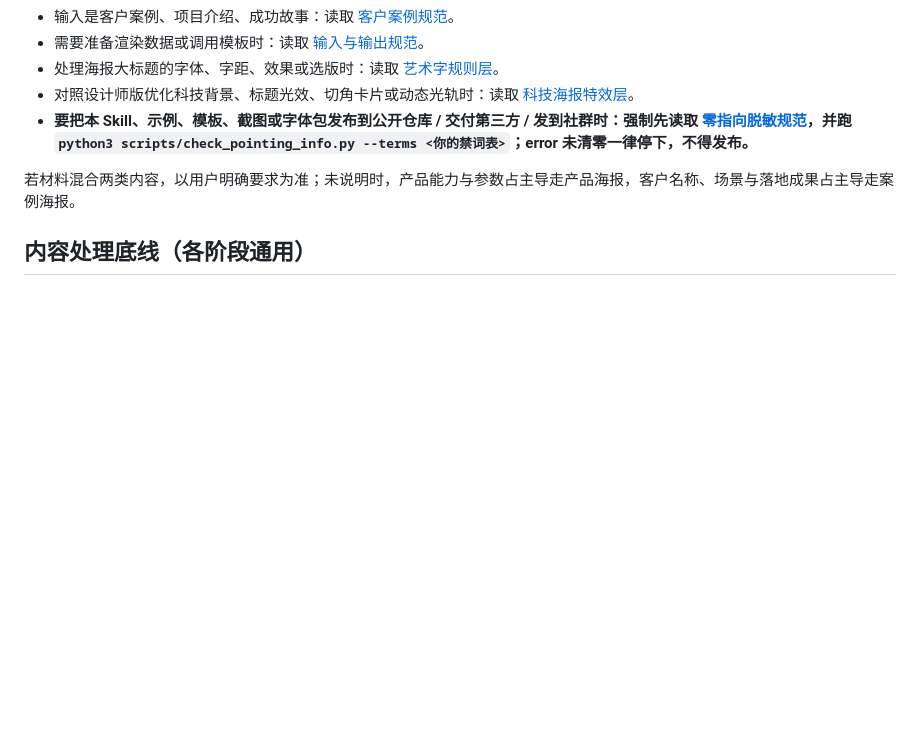
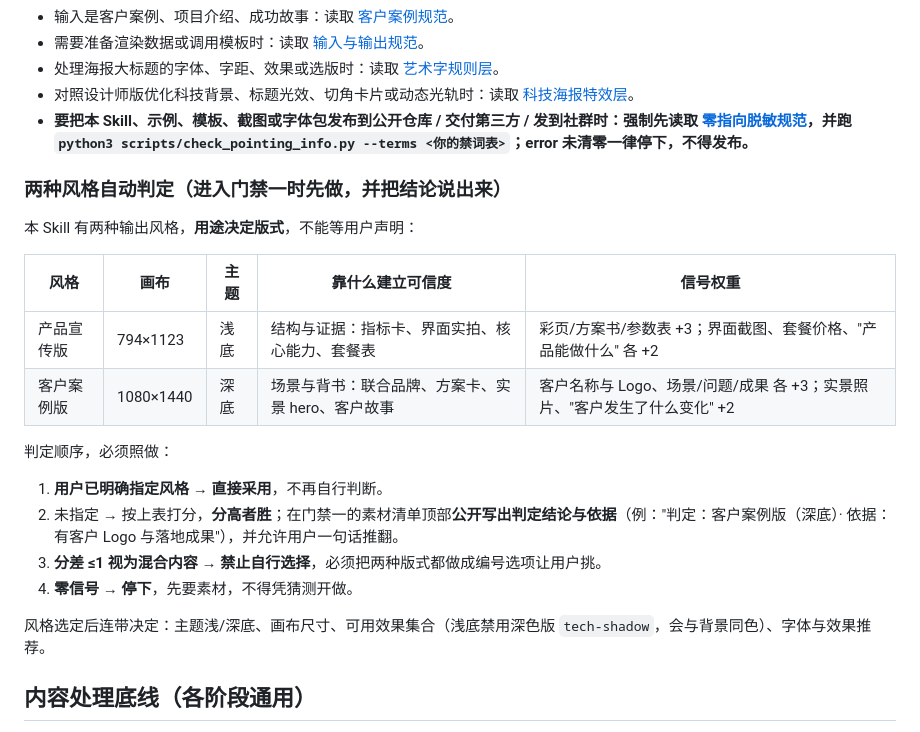
Before and after one commit to bbdao111-afk/business-poster-generator, a Markdown page: SKILL.md, the part around the change. Drawn GitHub-style; blank space fills up the shorter version.

```diff
--- a/SKILL.md
+++ b/SKILL.md
@@ -64,7 +64,23 @@ python3 scripts/export_png.py <poster.html> --output <poster@300.png> --dpi 300
 - 对照设计师版优化科技背景、标题光效、切角卡片或动态光轨时：读取 [科技海报特效层](references/tech-poster-fx.md)。
 - **要把本 Skill、示例、模板、截图或字体包发布到公开仓库 / 交付第三方 / 发到社群时：强制先读取 [零指向脱敏规范](references/desensitize.md)，并跑 `python3 scripts/check_pointing_info.py --terms <你的禁词表>`；error 未清零一律停下，不得发布。**
 
-若材料混合两类内容，以用户明确要求为准；未说明时，产品能力与参数占主导走产品海报，客户名称、场景与落地成果占主导走案例海报。
+### 两种风格自动判定（进入门禁一时先做，并把结论说出来）
+
+本 Skill 有两种输出风格，**用途决定版式**，不能等用户声明：
+
+| 风格 | 画布 | 主题 | 靠什么建立可信度 | 信号权重 |
+|---|---|---|---|---|
+| 产品宣传版 | 794×1123 | 浅底 | 结构与证据：指标卡、界面实拍、核心能力、套餐表 | 彩页/方案书/参数表 +3；界面截图、套餐价格、"产品能做什么" 各 +2 |
+| 客户案例版 | 1080×1440 | 深底 | 场景与背书：联合品牌、方案卡、实景 hero、客户故事 | 客户名称与 Logo、场景/问题/成果 各 +3；实景照片、"客户发生了什么变化" +2 |
+
+判定顺序，必须照做：
+
+1. **用户已明确指定风格 → 直接采用**，不再自行判断。
+2. 未指定 → 按上表打分，**分高者胜**；在门禁一的素材清单顶部**公开写出判定结论与依据**（例："判定：客户案例版（深底）· 依据：有客户 Logo 与落地成果"），并允许用户一句话推翻。
+3. **分差 ≤1 视为混合内容 → 禁止自行选择**，必须把两种版式都做成编号选项让用户挑。
+4. **零信号 → 停下**，先要素材，不得凭猜测开做。
+
+风格选定后连带决定：主题浅/深底、画布尺寸、可用效果集合（浅底禁用深色版 `tech-shadow`，会与背景同色）、字体与效果推荐。
 
 ## 内容处理底线（各阶段通用）
 
```
Also changed, not shown: README.md (+32 -6 lines), docs/README.md (+8 -1 lines), assets/demo/case-hero.jpg (added), assets/demo/preview-case-poster.jpg (added), assets/demo/preview-product-poster.jpg, docs/img/style-case.jpg (added), docs/img/style-product.jpg (added), 2 other files.
